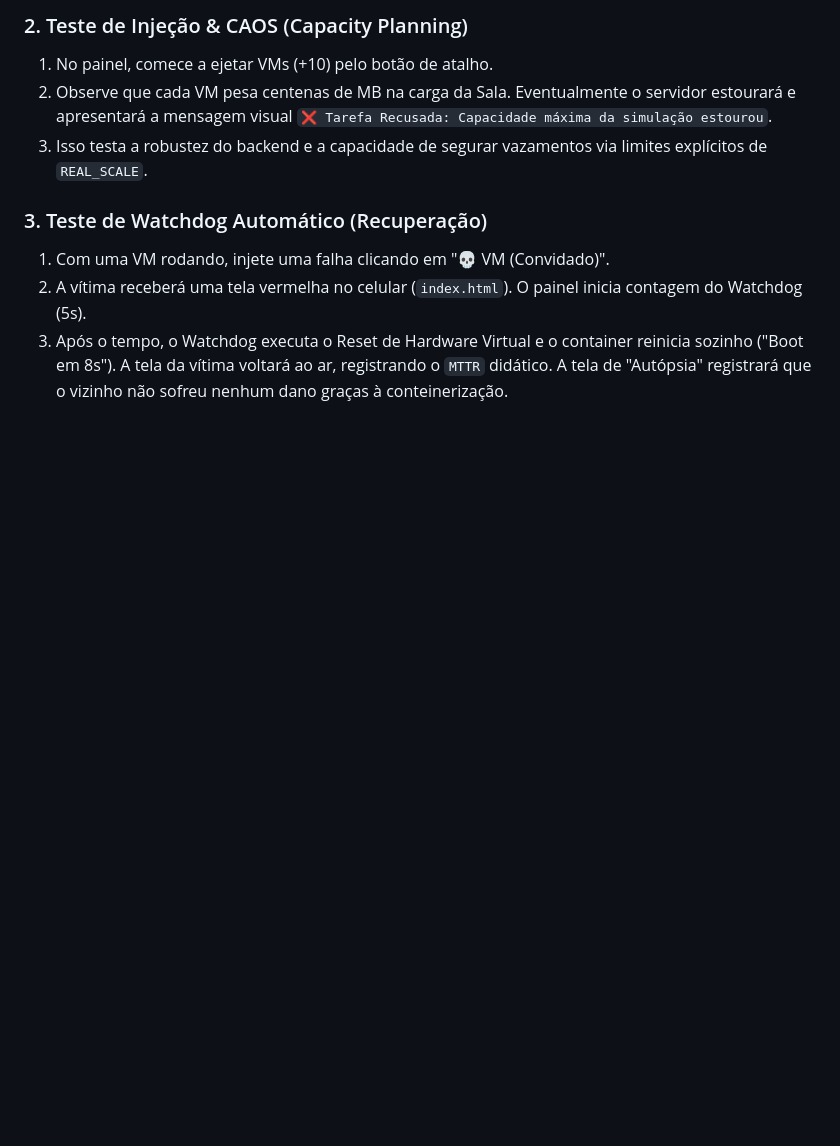
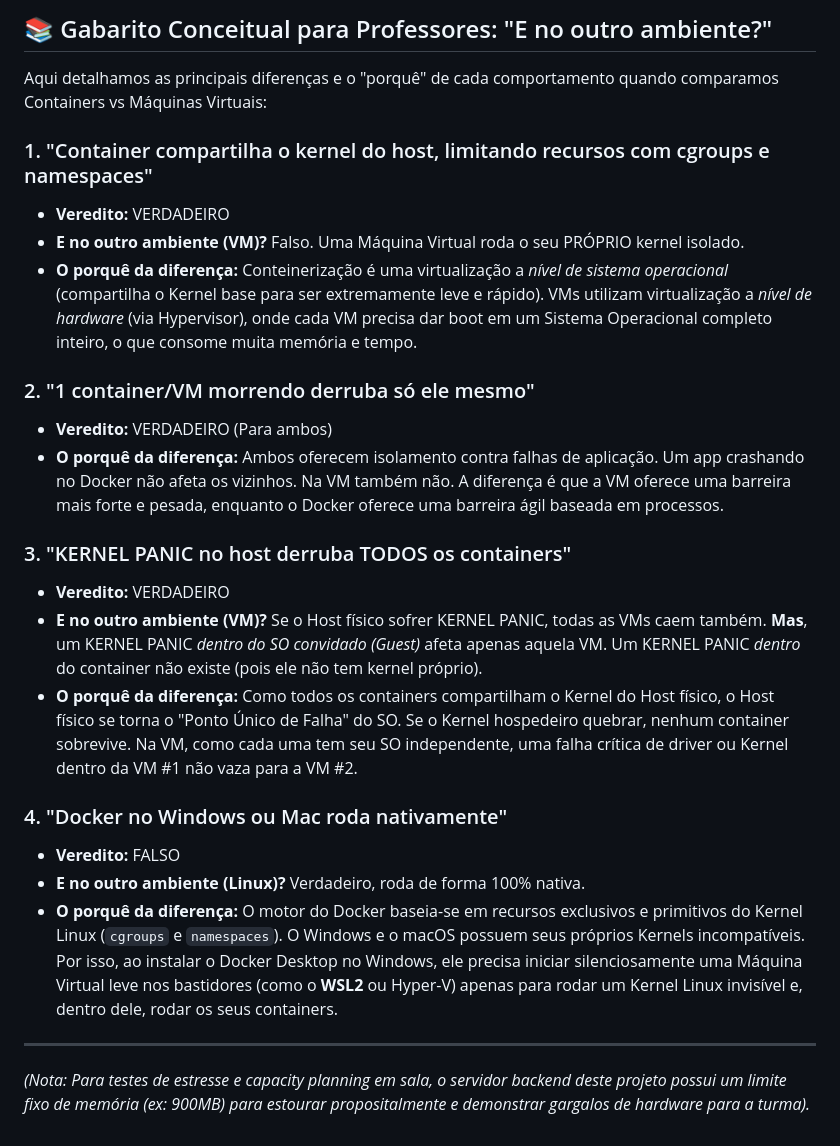
Before and after one commit to gabrielleite12/trab_mateus, a Markdown page: README.md, the part around one of its changes. Drawn GitHub-style; blank space fills up the shorter version.

```diff
--- a/README.md
+++ b/README.md
@@ -29,10 +18,26 @@ O sistema conta com um limitador rígido de `MAX_ALLOC_MB` para simular "Memory
 
-### 2. Teste de Injeção & CAOS (Capacity Planning)
-1. No painel, comece a ejetar VMs (+10) pelo botão de atalho.
-2. Observe que cada VM pesa centenas de MB na carga da Sala. Eventualmente o servidor estourará e apresentará a mensagem visual `❌ Tarefa Recusada: Capacidade máxima da simulação estourou`.
-3. Isso testa a robustez do backend e a capacidade de segurar vazamentos via limites explícitos de `REAL_SCALE`.
+## 📚 Gabarito Conceitual para Professores: "E no outro ambiente?"
 
-### 3. Teste de Watchdog Automático (Recuperação)
-1. Com uma VM rodando, injete uma falha clicando em "💀 VM (Convidado)".
-2. A vítima receberá uma tela vermelha no celular (`index.html`). O painel inicia contagem do Watchdog (5s).
-3. Após o tempo, o Watchdog executa o Reset de Hardware Virtual e o container reinicia sozinho ("Boot em 8s"). A tela da vítima voltará ao ar, registrando o `MTTR` didático. A tela de "Autópsia" registrará que o vizinho não sofreu nenhum dano graças à conteinerização.
+Aqui detalhamos as principais diferenças e o "porquê" de cada comportamento quando comparamos Containers vs Máquinas Virtuais:
+
+### 1. "Container compartilha o kernel do host, limitando recursos com cgroups e namespaces"
+* **Veredito:** VERDADEIRO
+* **E no outro ambiente (VM)?** Falso. Uma Máquina Virtual roda o seu PRÓPRIO kernel isolado.
+* **O porquê da diferença:** Conteinerização é uma virtualização a *nível de sistema operacional* (compartilha o Kernel base para ser extremamente leve e rápido). VMs utilizam virtualização a *nível de hardware* (via Hypervisor), onde cada VM precisa dar boot em um Sistema Operacional completo inteiro, o que consome muita memória e tempo.
+
+### 2. "1 container/VM morrendo derruba só ele mesmo"
+* **Veredito:** VERDADEIRO (Para ambos)
+* **O porquê da diferença:** Ambos oferecem isolamento contra falhas de aplicação. Um app crashando no Docker não afeta os vizinhos. Na VM também não. A diferença é que a VM oferece uma barreira mais forte e pesada, enquanto o Docker oferece uma barreira ágil baseada em processos.
+
+### 3. "KERNEL PANIC no host derruba TODOS os containers"
+* **Veredito:** VERDADEIRO
+* **E no outro ambiente (VM)?** Se o Host físico sofrer KERNEL PANIC, todas as VMs caem também. **Mas**, um KERNEL PANIC *dentro do SO convidado (Guest)* afeta apenas aquela VM. Um KERNEL PANIC *dentro* do container não existe (pois ele não tem kernel próprio).
+* **O porquê da diferença:** Como todos os containers compartilham o Kernel do Host físico, o Host físico se torna o "Ponto Único de Falha" do SO. Se o Kernel hospedeiro quebrar, nenhum container sobrevive. Na VM, como cada uma tem seu SO independente, uma falha crítica de driver ou Kernel dentro da VM #1 não vaza para a VM #2.
+
+### 4. "Docker no Windows ou Mac roda nativamente"
+* **Veredito:** FALSO
+* **E no outro ambiente (Linux)?** Verdadeiro, roda de forma 100% nativa.
+* **O porquê da diferença:** O motor do Docker baseia-se em recursos exclusivos e primitivos do Kernel Linux (`cgroups` e `namespaces`). O Windows e o macOS possuem seus próprios Kernels incompatíveis. Por isso, ao instalar o Docker Desktop no Windows, ele precisa iniciar silenciosamente uma Máquina Virtual leve nos bastidores (como o **WSL2** ou Hyper-V) apenas para rodar um Kernel Linux invisível e, dentro dele, rodar os seus containers.
+
+---
+*(Nota: Para testes de estresse e capacity planning em sala, o servidor backend deste projeto possui um limite fixo de memória (ex: 900MB) para estourar propositalmente e demonstrar gargalos de hardware para a turma).*
```
Also changed, not shown: other parts of README.md (+11 -22 lines).
